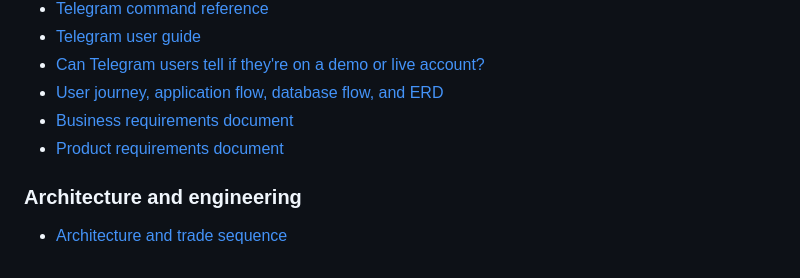
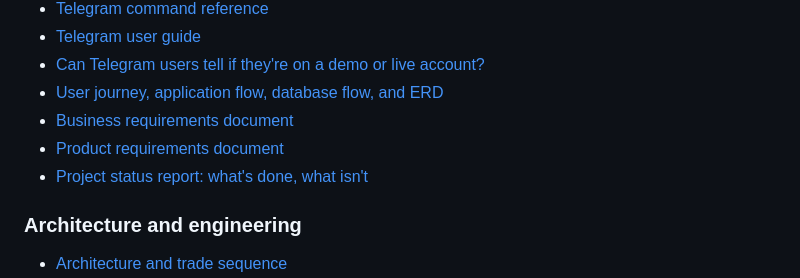
Before and after one commit to kukuhtw/aifrx, a Markdown page: README.md, the part around the change. Drawn GitHub-style.

```diff
--- a/README.md
+++ b/README.md
@@ -349,6 +349,7 @@ Current tests cover credential encryption, safe demo risk input, live-account re
 - [User journey, application flow, database flow, and ERD](docs/user-journey-and-data-flow.md)
 - [Business requirements document](docs/brd.md)
 - [Product requirements document](docs/prd.md)
+- [Project status report: what's done, what isn't](docs/project-status-report.md)
 
 ### Architecture and engineering
 
```
Also changed, not shown: docs/project-status-report.md (added, +141 -0 lines).
